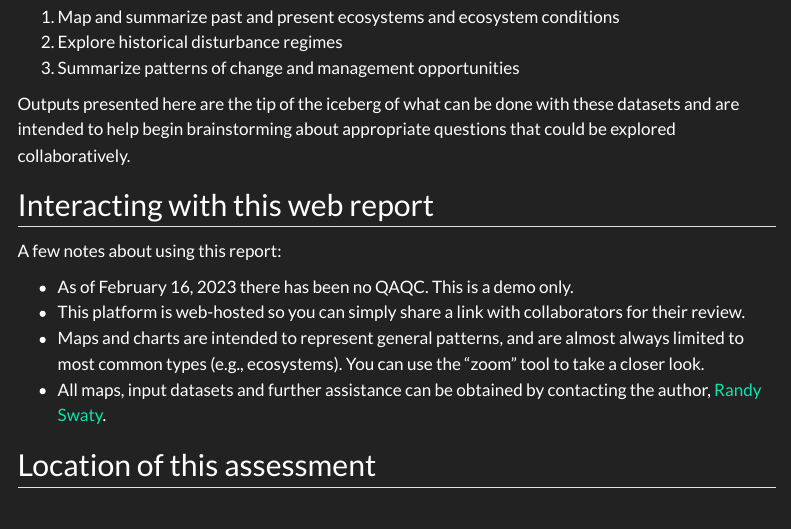
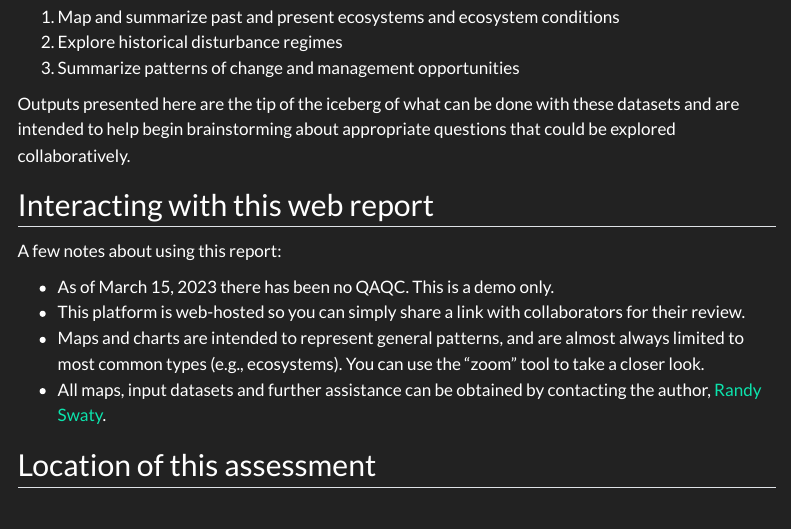
Before and after one commit to thenatureconservancy/OttawaNF2023, a Quarto document (index.qmd): the page in a window 1100 px wide, from 240 px down. Rendered offline with R 4.5, knitr and Pandoc in place of Quarto, with nearby package versions; some code elsewhere in the file could not run offline; menus at the side of the page are left out.

Commit message:
updates date

```diff
--- a/index.qmd
+++ b/index.qmd
@@ -18,7 +18,7 @@ Outputs presented here are the tip of the iceberg of what can be done with these
 ## Interacting with this web report
 A few notes about using this report:
 
-* As of February 16, 2023 there has been no QAQC.  This is a demo only.
+* As of March 15, 2023 there has been no QAQC.  This is a demo only.
 * This platform is web-hosted so you can simply share a link with collaborators for their review.
 * Maps and charts are intended to represent general patterns, and are almost always limited to most common types (e.g., ecosystems).  You can use the "zoom" tool to take a closer look.
 * All maps, input datasets and further assistance can be obtained by contacting the author, [Randy Swaty](mailto:rswaty@tnc.org).
```
Also changed, not shown: docs/search.json, 7 other files.
